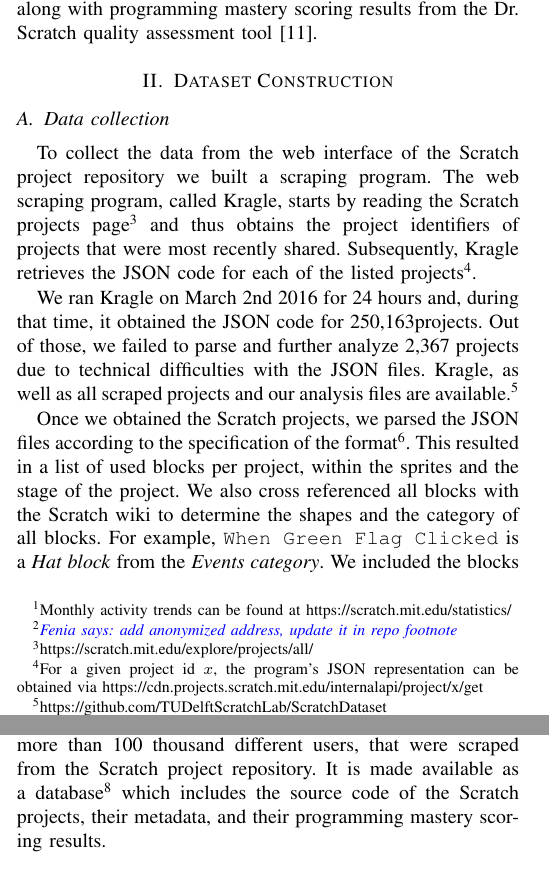
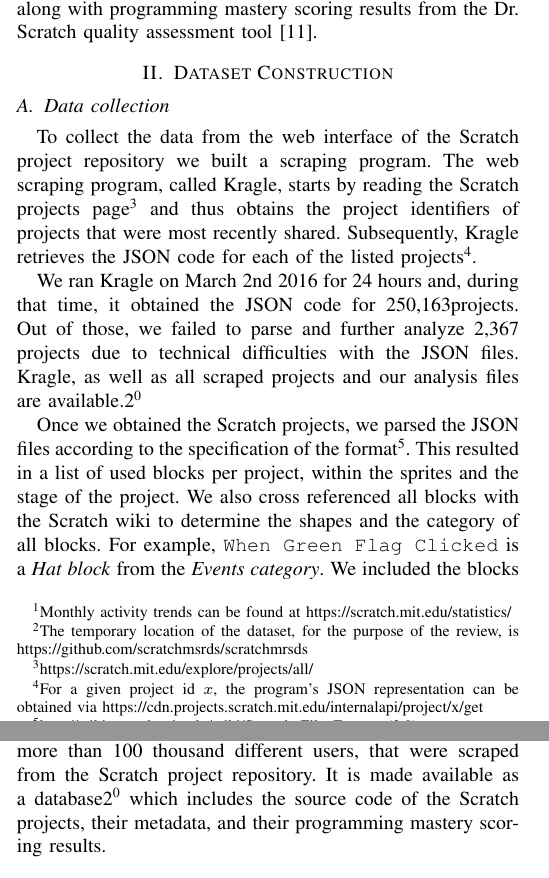
Before and after one commit to spreadsheetlab/ScratchDatasetMSR, a LaTeX paper (MSR-Scratch.tex): two parts of the columns of pages 1 and 4 of 5, joined at a grey line, cut so that both start at the same text. Compiled offline with pdfLaTeX.

Commit message:
Updates footnotes with temp dataset repository location

```diff
--- a/MSR-Scratch.tex
+++ b/MSR-Scratch.tex
@@ -68,7 +68,7 @@ It is since then that the popularity of Scratch started increasing\footnote{Mont
 
 The goal of this paper is to present an open and timely dataset of recent Scratch programs, along with their metadata, that can facilitate quantitative research in the fields of source code analysis and computing education.
 The dataset contains 250 thousand Scratch projects, from more than 100 thousand different users, that were scraped from the Scratch project repository.
-It is made available as a database\footnote{{\fenia{add anonymized address, update it in repo footnote}}} which includes, for each Scratch project, its metadata and the program data, along with programming mastery scoring results from the Dr. Scratch quality assessment tool \cite{moreno_automatic_2014}.
+It is made available as a database\footnote{\label{dataseturl}The temporary location of the dataset, for the purpose of the review, is \url{https://github.com/scratchmsrds/scratchmrsds}} which includes, for each Scratch project, its metadata and the program data, along with programming mastery scoring results from the Dr. Scratch quality assessment tool \cite{moreno_automatic_2014}.
 
 \section{Dataset Construction}
 \label{dataset}
@@ -79,7 +79,7 @@ The web scraping program, called Kragle, starts by reading the Scratch projects
 Subsequently, Kragle retrieves the JSON code for each of the listed projects\footnote{For a given project id $x$, the program's JSON representation can be obtained via \url{https://cdn.projects.scratch.mit.edu/internalapi/project/x/get}}.
 
 We ran Kragle on March 2nd 2016 for 24 hours and, during that time, it obtained the JSON code for \nPrograms projects. Out of those, we failed to parse and further analyze 2,367 projects due to technical difficulties with the JSON files.
-Kragle, as well as all scraped projects and our analysis files are available.\footnote{\label{repo}\url{https://github.com/TUDelftScratchLab/ScratchDataset}}
+Kragle, as well as all scraped projects and our analysis files are available.\footnotemark[\ref{dataseturl}]
 
 Once we obtained the Scratch projects, we parsed the JSON files according to the specification of the format\footnote{\url{http://wiki.scratch.mit.edu/wiki/Scratch_File_Format_(2.0)}}.
 This resulted in a list of used blocks per project, within the sprites and the stage of the project.
@@ -307,7 +307,7 @@ This paper presented an open and timely dataset of recent Scratch programs, that
 The dataset can support various research topics, including the ones related to the assessment of the programming skills that novice programmers develop in the Scratch environment and the exploration of their learning progressions, and issues related to the quality of the programs and the identification of smells and bad programming habits.
 
 The dataset contains 250 thousand Scratch projects, from more than 100 thousand different users, that were scraped from the Scratch project repository.
-It is made available as a database\footnote{{\fenia{add anonymized address, update it in repo footnote}}} which includes the source code of the Scratch projects, their metadata, and their programming mastery scoring results.
+It is made available as a database\footnotemark[\ref{dataseturl}] which includes the source code of the Scratch projects, their metadata, and their programming mastery scoring results.
 
 \bibliographystyle{IEEEtran}
 \bibliography{IEEEabrv,ScratchDataset}
```
